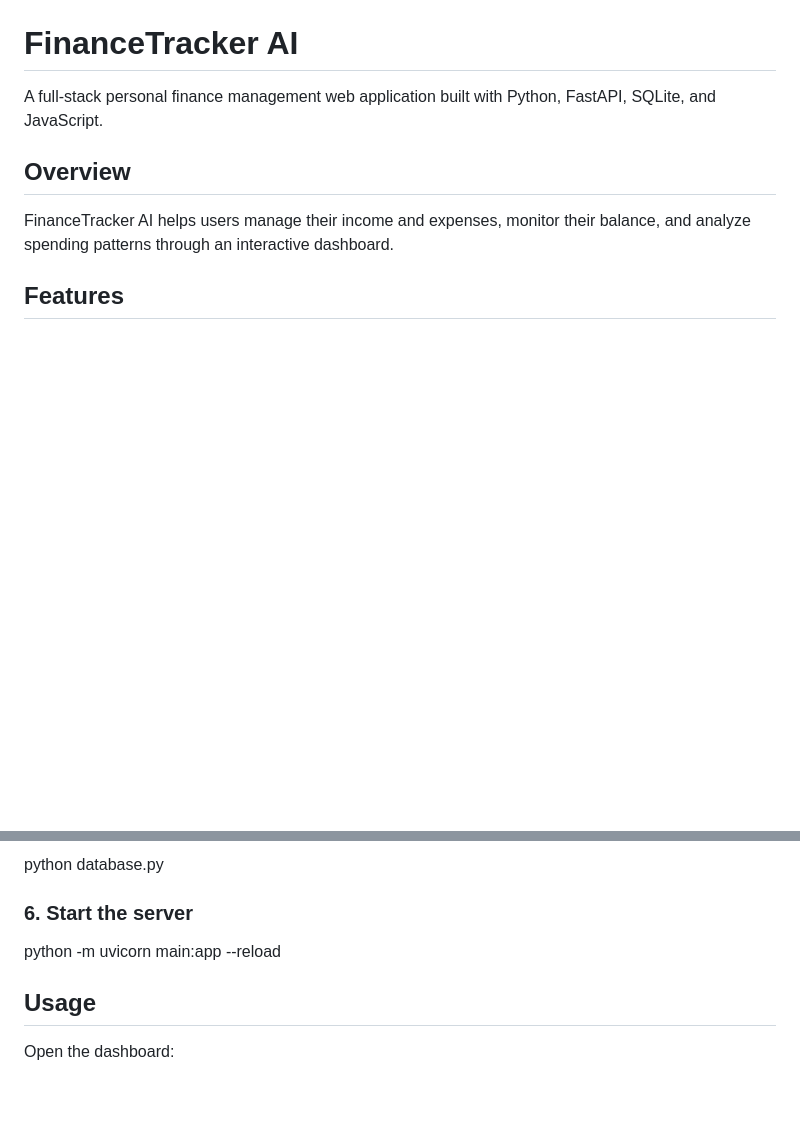
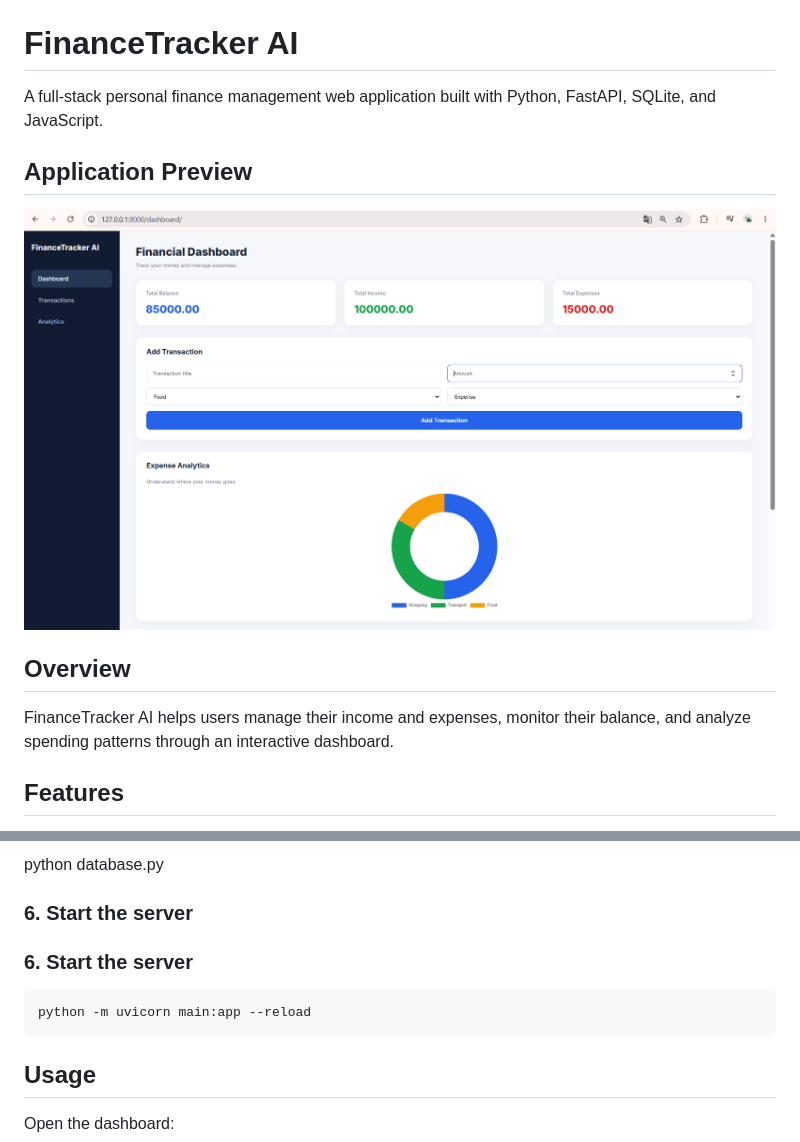
Before and after one commit to Nurzhikko/FinanceTracker-AI, a Markdown page: README.md, 2 parts joined by grey strips. Rendered like a GitHub page; pictures changed too: assets/dashboard.png (added); blank space fills up the shorter version.

Commit message:
docs: add dashboard screenshot

````diff
--- a/README.md
+++ b/README.md
@@ -3,6 +3,10 @@
 
 A full-stack personal finance management web application
 built with Python, FastAPI, SQLite, and JavaScript.
+
+## Application Preview
+
+![FinanceTracker AI Dashboard](assets/dashboard.png)
 
 ## Overview
 
@@ -80,7 +84,13 @@ python database.py
 
 ### 6. Start the server
 
+
+### 6. Start the server
+
+```bash
 python -m uvicorn main:app --reload
+```
+
 
 ## Usage
 
````
